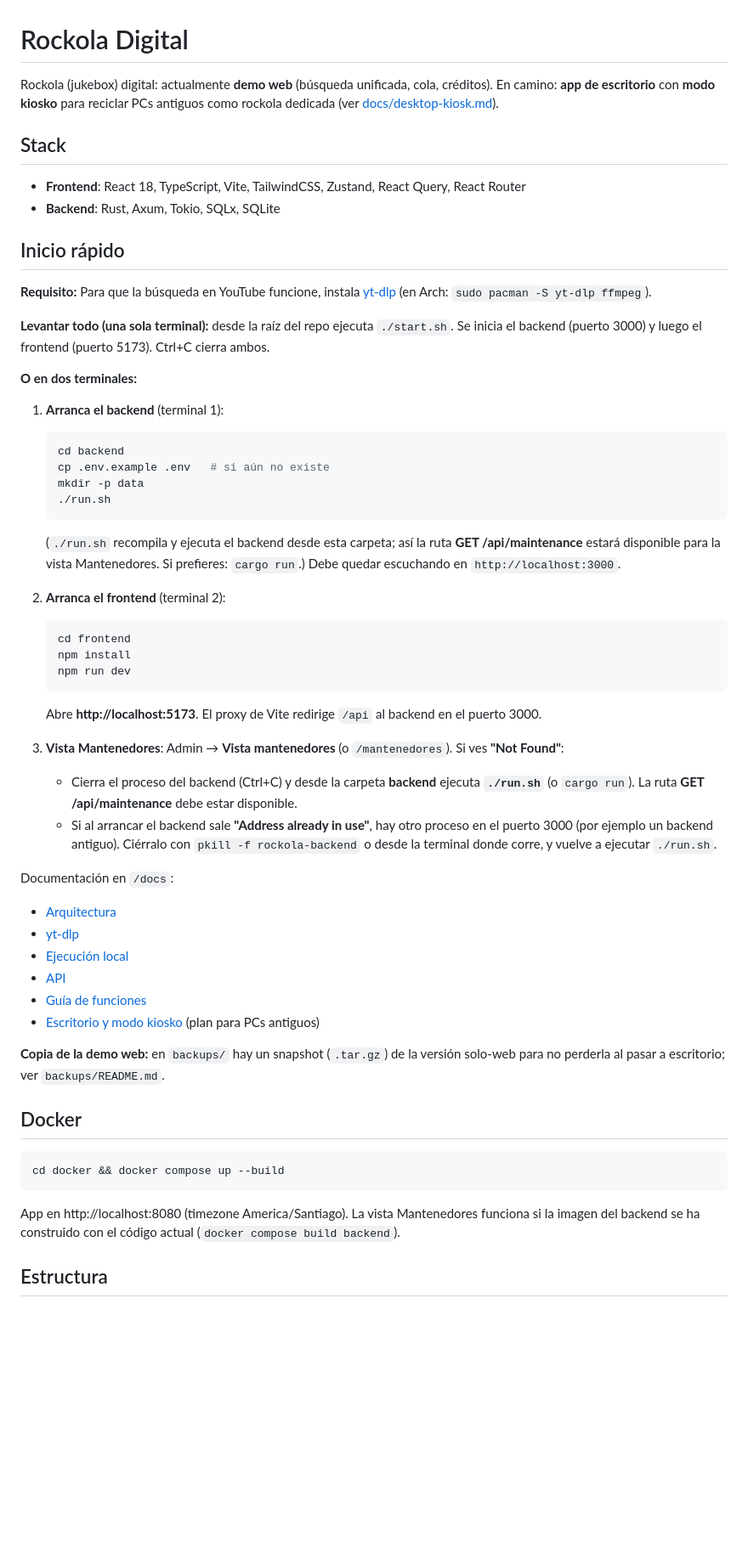
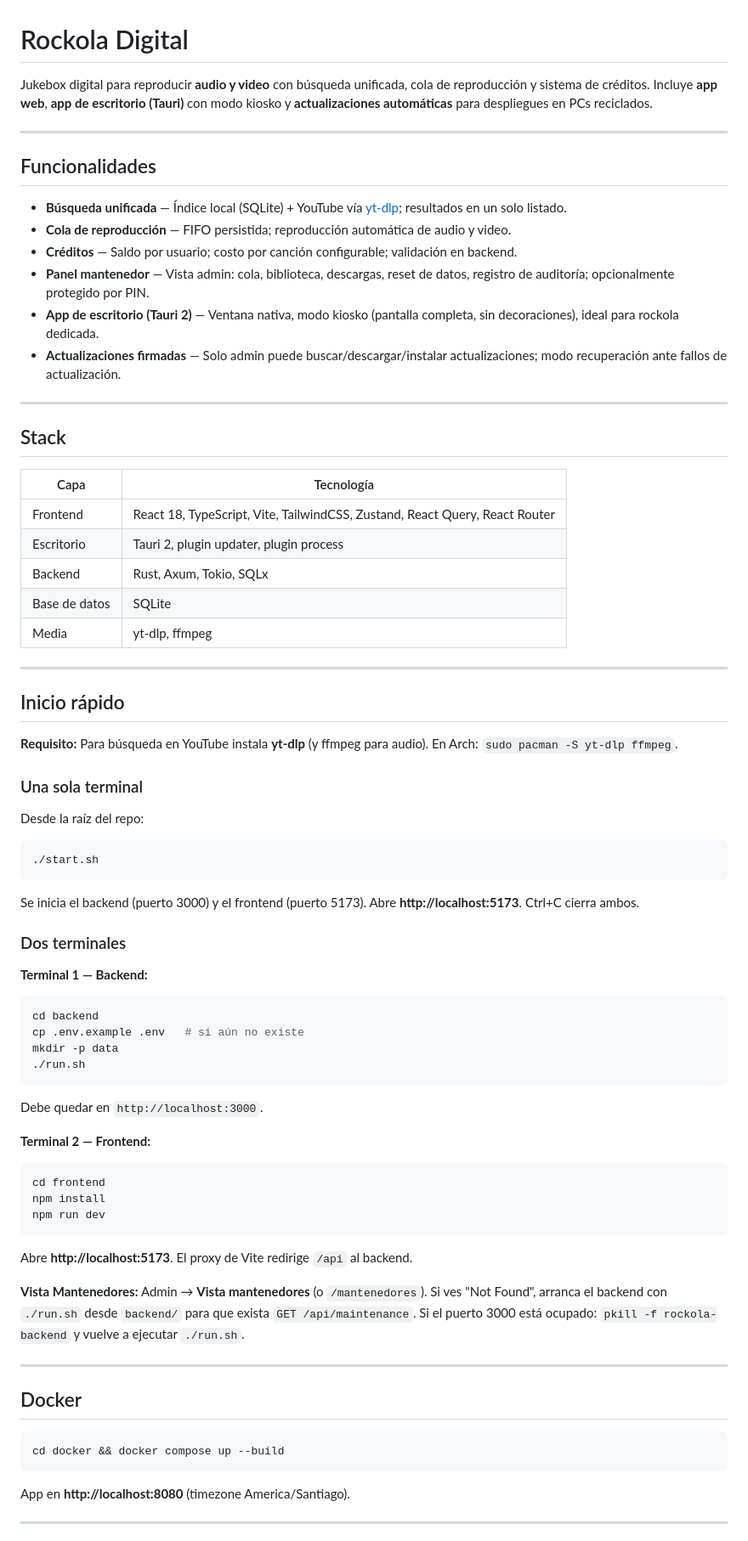
Before and after one commit to moirdaniel/Rockola, a Markdown page: README.md, the part around one of its changes. Shown at 85% size. GitHub-like rendering; blank space fills up the shorter version.

````diff
--- a/README.md
+++ b/README.md
@@ -1,52 +1,72 @@
 # Rockola Digital
 
-Rockola (jukebox) digital: actualmente **demo web** (búsqueda unificada, cola, créditos). En camino: **app de escritorio** con **modo kiosko** para reciclar PCs antiguos como rockola dedicada (ver [docs/desktop-kiosk.md](docs/desktop-kiosk.md)).
+Jukebox digital para reproducir **audio y video** con búsqueda unificada, cola de reproducción y sistema de créditos. Incluye **app web**, **app de escritorio (Tauri)** con modo kiosko y **actualizaciones automáticas** para despliegues en PCs reciclados.
+
+---
+
+## Funcionalidades
+
+- **Búsqueda unificada** — Índice local (SQLite) + YouTube vía [yt-dlp](https://github.com/yt-dlp/yt-dlp); resultados en un solo listado.
+- **Cola de reproducción** — FIFO persistida; reproducción automática de audio y video.
+- **Créditos** — Saldo por usuario; costo por canción configurable; validación en backend.
+- **Panel mantenedor** — Vista admin: cola, biblioteca, descargas, reset de datos, registro de auditoría; opcionalmente protegido por PIN.
+- **App de escritorio (Tauri 2)** — Ventana nativa, modo kiosko (pantalla completa, sin decoraciones), ideal para rockola dedicada.
+- **Actualizaciones firmadas** — Solo admin puede buscar/descargar/instalar actualizaciones; modo recuperación ante fallos de actualización.
+
+---
 
 ## Stack
 
-- **Frontend**: React 18, TypeScript, Vite, TailwindCSS, Zustand, React Query, React Router
-- **Backend**: Rust, Axum, Tokio, SQLx, SQLite
+| Capa     | Tecnología |
+|----------|------------|
+| Frontend | React 18, TypeScript, Vite, TailwindCSS, Zustand, React Query, React Router |
+| Escritorio | Tauri 2, plugin updater, plugin process |
+| Backend  | Rust, Axum, Tokio, SQLx |
+| Base de datos | SQLite |
+| Media    | yt-dlp, ffmpeg |
+
+---
 
 ## Inicio rápido
 
-**Requisito:** Para que la búsqueda en YouTube funcione, instala [yt-dlp](https://github.com/yt-dlp/yt-dlp) (en Arch: `sudo pacman -S yt-dlp ffmpeg`).
+**Requisito:** Para búsqueda en YouTube instala **yt-dlp** (y ffmpeg para audio). En Arch: `sudo pacman -S yt-dlp ffmpeg`.
 
-**Levantar todo (una sola terminal):** desde la raíz del repo ejecuta `./start.sh`. Se inicia el backend (puerto 3000) y luego el frontend (puerto 5173). Ctrl+C cierra ambos.
+### Una sola terminal
 
-**O en dos terminales:**
+Desde la raíz del repo:
 
-1. **Arranca el backend** (terminal 1):
-   ```bash
-   cd backend
-   cp .env.example .env   # si aún no existe
-   mkdir -p data
-   ./run.sh
-   ```
-   (`./run.sh` recompila y ejecuta el backend desde esta carpeta; así la ruta **GET /api/maintenance** estará disponible para la vista Mantenedores. Si prefieres: `cargo run`.)
-   Debe quedar escuchando en `http://localhost:3000`.
+```bash
+./start.sh
+```
 
-2. **Arranca el frontend** (terminal 2):
-   ```bash
-   cd frontend
-   npm install
-   npm run dev
-   ```
-   Abre **http://localhost:5173**. El proxy de Vite redirige `/api` al backend en el puerto 3000.
+Se inicia el backend (puerto 3000) y el frontend (puerto 5173). Abre **http://localhost:5173**. Ctrl+C cierra ambos.
 
-3. **Vista Mantenedores**: Admin → **Vista mantenedores** (o `/mantenedores`). Si ves **"Not Found"**:
-   - Cierra el proceso del backend (Ctrl+C) y desde la carpeta **backend** ejecuta **`./run.sh`** (o `cargo run`). La ruta **GET /api/maintenance** debe estar disponible.
-   - Si al arrancar el backend sale **"Address already in use"**, hay otro proceso en el puerto 3000 (por ejemplo un backend antiguo). Ciérralo con `pkill -f rockola-backend` o desde la terminal donde corre, y vuelve a ejecutar `./run.sh`.
+### Dos terminales
 
-Documentación en `/docs`:
+**Terminal 1 — Backend:**
 
-- [Arquitectura](docs/arquitectura.md)
-- [yt-dlp](docs/yt-dlp.md)
-- [Ejecución local](docs/run-local.md)
-- [API](docs/api.md)
-- [Guía de funciones](docs/funciones.md)
-- [Escritorio y modo kiosko](docs/desktop-kiosk.md) (plan para PCs antiguos)
+```bash
+cd backend
+cp .env.example .env   # si aún no existe
+mkdir -p data
+./run.sh
+```
 
-**Copia de la demo web:** en `backups/` hay un snapshot (`.tar.gz`) de la versión solo-web para no perderla al pasar a escritorio; ver `backups/README.md`.
+Debe quedar en `http://localhost:3000`.
+
+**Terminal 2 — Frontend:**
+
+```bash
+cd frontend
+npm install
+npm run dev
+```
+
+Abre **http://localhost:5173**. El proxy de Vite redirige `/api` al backend.
+
+**Vista Mantenedores:** Admin → **Vista mantenedores** (o `/mantenedores`). Si ves "Not Found", arranca el backend con `./run.sh` desde `backend/` para que exista `GET /api/maintenance`. Si el puerto 3000 está ocupado: `pkill -f rockola-backend` y vuelve a ejecutar `./run.sh`.
+
+---
 
 ## Docker
 
@@ -54,7 +74,7 @@ Documentación en `/docs`:
 cd docker && docker compose up --build
 ```
 
-App en http://localhost:8080 (timezone America/Santiago). La vista Mantenedores funciona si la imagen del backend se ha construido con el código actual (`docker compose build backend`).
+App en **http://localhost:8080** (timezone America/Santiago).
 
-## Estructura
+---
 
````
Also changed, not shown: other parts of README.md (+52 -44 lines).
